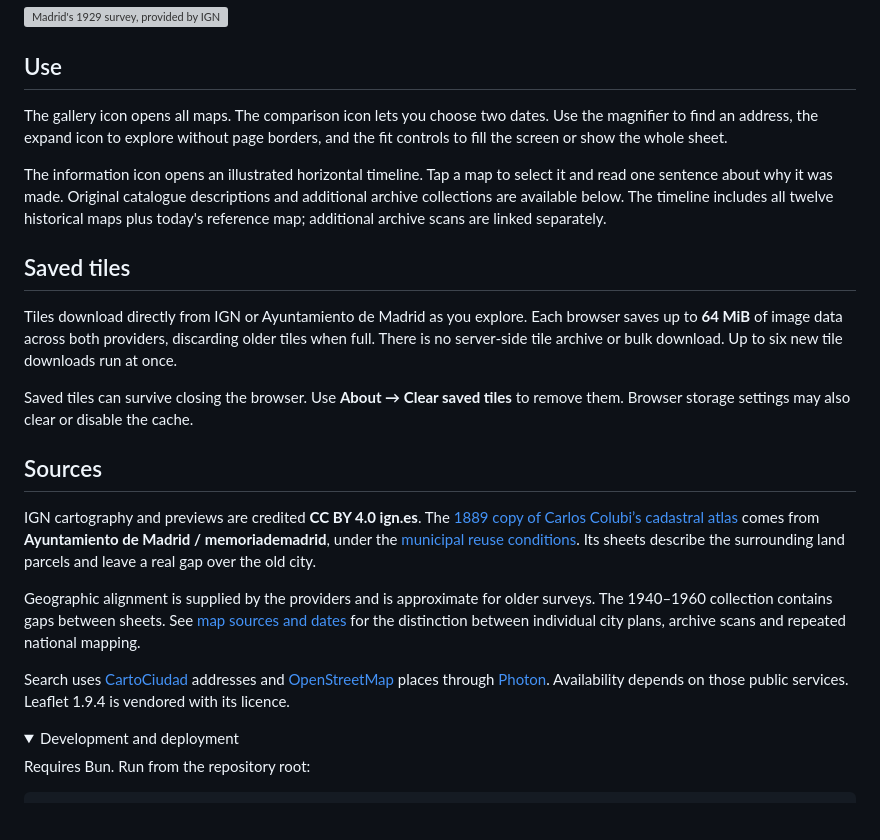
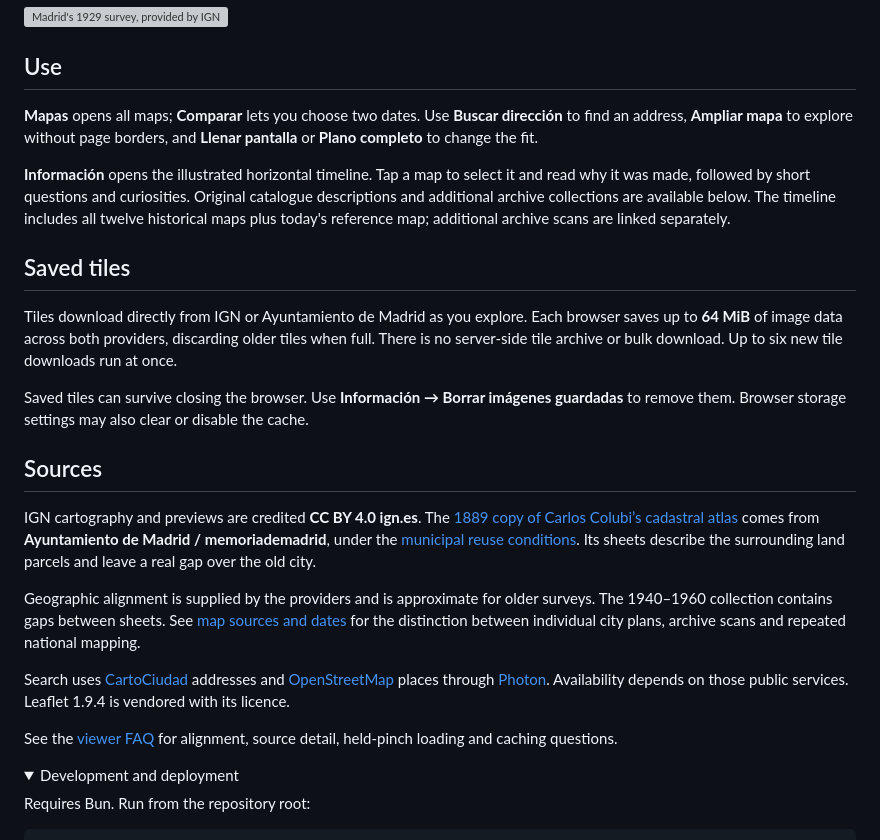
Before and after one commit to lucharo/madridmaps, a Markdown page: README.md, the part around the change. Drawn GitHub-style; folded sections open; blank space fills up the shorter version; grey boxes are pictures that could not be loaded.

Commit message:
docs: preserve viewer answers and current release evidence

```diff
--- a/README.md
+++ b/README.md
@@ -10,15 +10,15 @@ The website is in Spanish. Primary controls combine icons with visible text, and
 
 ## Use
 
-The gallery icon opens all maps. The comparison icon lets you choose two dates. Use the magnifier to find an address, the expand icon to explore without page borders, and the fit controls to fill the screen or show the whole sheet.
+**Mapas** opens all maps; **Comparar** lets you choose two dates. Use **Buscar dirección** to find an address, **Ampliar mapa** to explore without page borders, and **Llenar pantalla** or **Plano completo** to change the fit.
 
-The information icon opens an illustrated horizontal timeline. Tap a map to select it and read one sentence about why it was made. Original catalogue descriptions and additional archive collections are available below. The timeline includes all twelve historical maps plus today's reference map; additional archive scans are linked separately.
+**Información** opens the illustrated horizontal timeline. Tap a map to select it and read why it was made, followed by short questions and curiosities. Original catalogue descriptions and additional archive collections are available below. The timeline includes all twelve historical maps plus today's reference map; additional archive scans are linked separately.
 
 ## Saved tiles
 
 Tiles download directly from IGN or Ayuntamiento de Madrid as you explore. Each browser saves up to **64 MiB** of image data across both providers, discarding older tiles when full. There is no server-side tile archive or bulk download. Up to six new tile downloads run at once.
 
-Saved tiles can survive closing the browser. Use **About → Clear saved tiles** to remove them. Browser storage settings may also clear or disable the cache.
+Saved tiles can survive closing the browser. Use **Información → Borrar imágenes guardadas** to remove them. Browser storage settings may also clear or disable the cache.
 
 ## Sources
 
@@ -27,6 +27,8 @@ IGN cartography and previews are credited **CC BY 4.0 ign.es**. The [1889 copy o
 Geographic alignment is supplied by the providers and is approximate for older surveys. The 1940–1960 collection contains gaps between sheets. See [map sources and dates](docs/map-sources.md) for the distinction between individual city plans, archive scans and repeated national mapping.
 
 Search uses [CartoCiudad](https://www.cartociudad.es/) addresses and [OpenStreetMap](https://www.openstreetmap.org/copyright) places through [Photon](https://github.com/komoot/photon). Availability depends on those public services. Leaflet 1.9.4 is vendored with its licence.
+
+See the [viewer FAQ](docs/faq/README.md) for alignment, source detail, held-pinch loading and caching questions.
 
 <details>
 <summary>Development and deployment</summary>
```
Also changed, not shown: PLAN.md (+7 -1 lines), docs/faq/README.md (added, +75 -0 lines).
